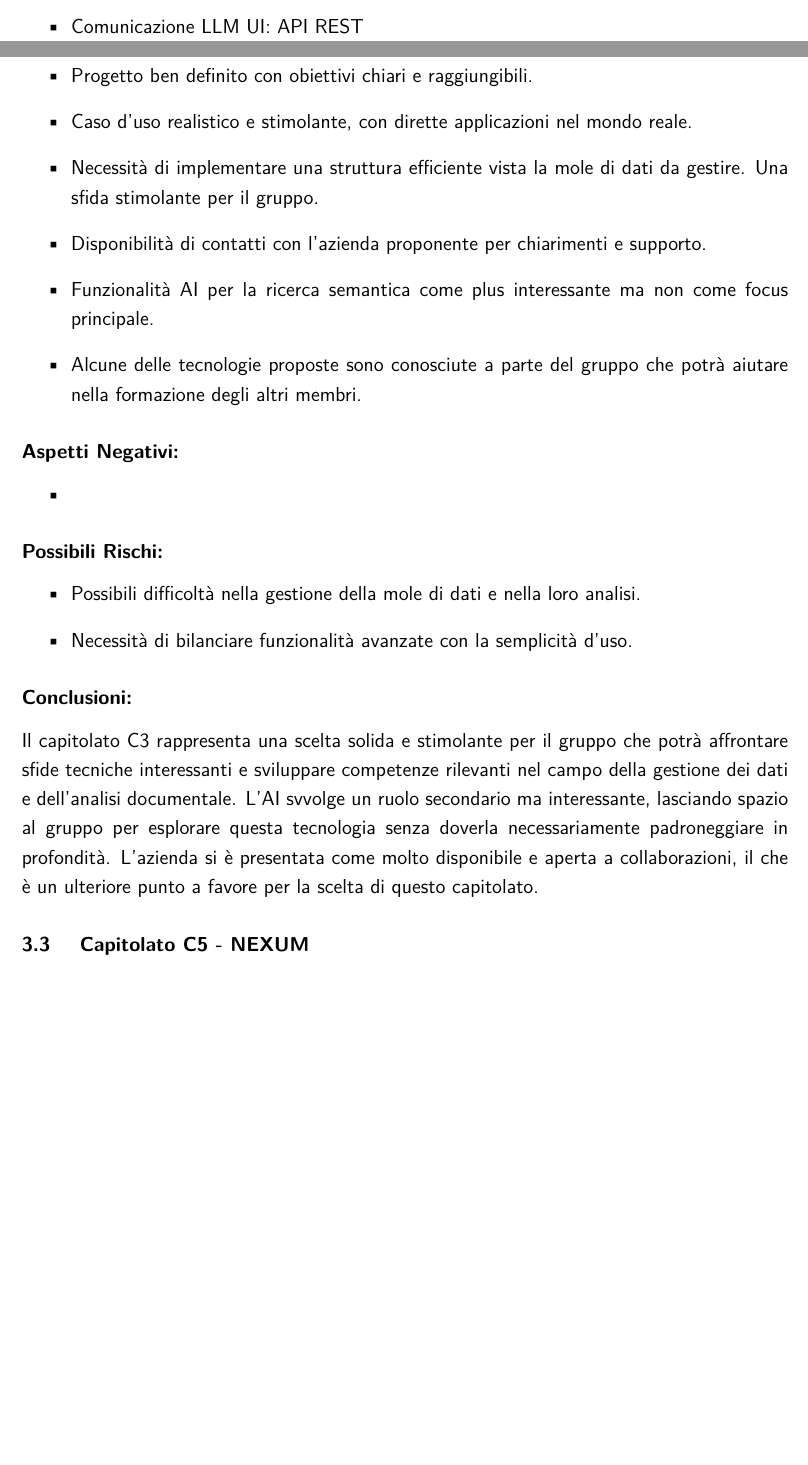
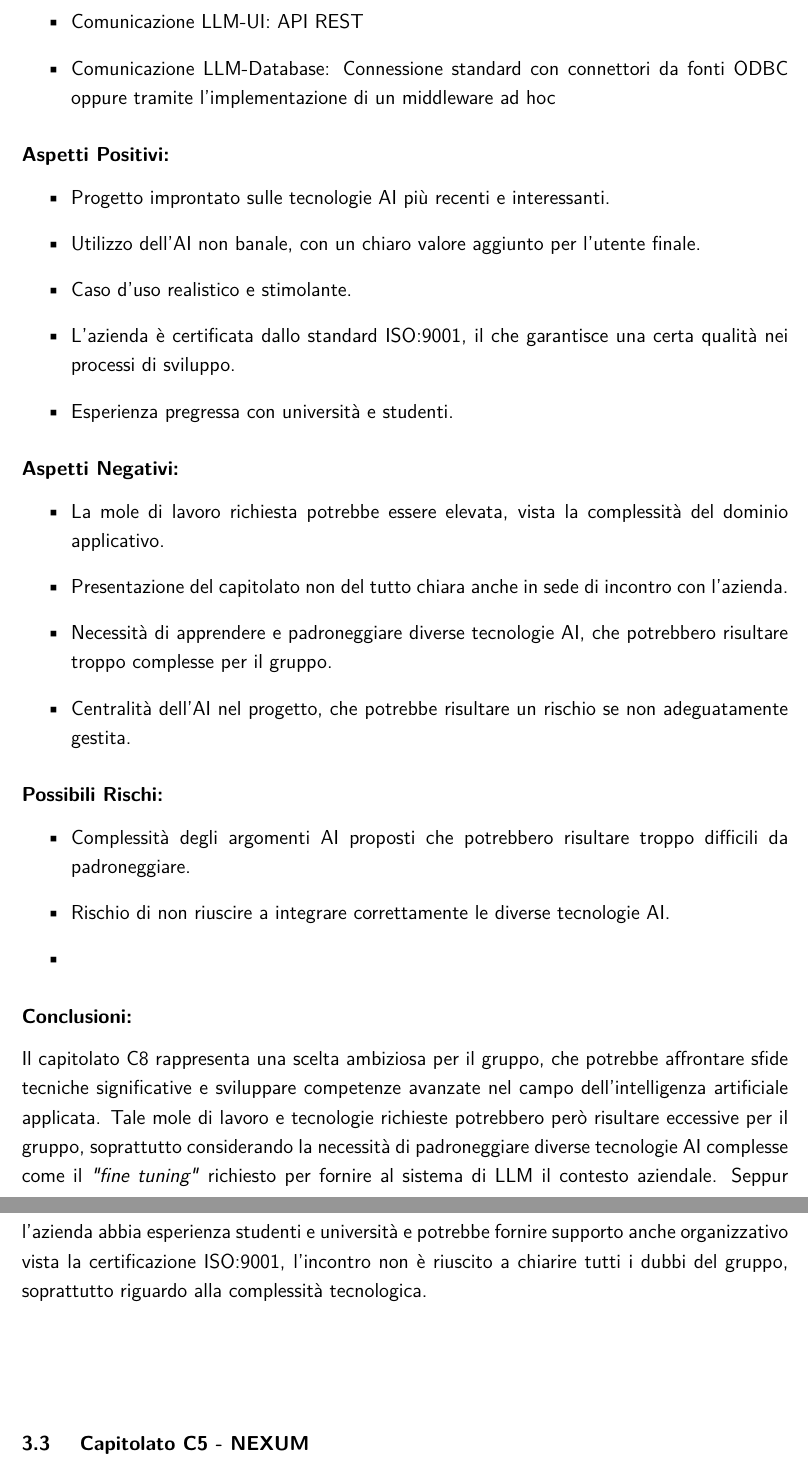
Before and after one commit to 7-ZPUs/Docs, a LaTeX document (1_Candidatura/AnalisiCapitolati.tex): two parts of pages 4 and 5 of 9 before the commit and two parts of pages 5 and 6 of 9 after it, joined at a grey line, cut so that both start at the same text, the shorter picture padded with empty space. Compiled offline with pdfLaTeX.

Commit message:
Analisi Ergon fine

```diff
--- a/1_Candidatura/AnalisiCapitolati.tex
+++ b/1_Candidatura/AnalisiCapitolati.tex
@@ -117,34 +117,38 @@ L'azienda si è presentata come molto disponibile e aperta al dialogo, come dimo
                             \item Tesseract OCR, EasyOCR, Reti Convoluzionari (CNN) o Vision Transformer per Riconoscimento Ottico dei Caratteri
                             \item Whisper di OpenAi o Google Speech-to-Text per il riconoscimento vocale
                         \end{itemize}
-    \item Comunicazione LLM UI: API REST
+    \item Comunicazione LLM-UI: API REST
+    \item Comunicazione LLM-Database: Connessione standard con connettori da fonti ODBC oppure tramite l'implementazione di un middleware ad hoc
 \end{itemize}
 \subsubsection*{Aspetti Positivi:}
 \begin{itemize}
-    \item Progetto ben definito con obiettivi chiari e raggiungibili.
-    \item Caso d'uso realistico e stimolante, con dirette applicazioni nel mondo reale.
-    \item Necessità di implementare una struttura efficiente vista la mole di dati da gestire. Una sfida stimolante per il gruppo.
-    \item Disponibilità di contatti con l'azienda proponente per chiarimenti e supporto.
-    \item Funzionalità AI per la ricerca semantica come plus interessante ma non come focus principale.
-    \item Alcune delle tecnologie proposte sono conosciute a parte del gruppo che potrà aiutare nella formazione degli altri membri.
+    \item Progetto improntato sulle tecnologie AI più recenti e interessanti.
+    \item Utilizzo dell'AI non banale, con un chiaro valore aggiunto per l'utente finale.
+    \item Caso d'uso realistico e stimolante.
+    \item L'azienda è certificata dallo standard ISO:9001, il che garantisce una certa qualità nei processi di sviluppo.
+    \item Esperienza pregressa con università e studenti.
 \end{itemize}
 
 \subsubsection*{Aspetti Negativi:}
 \begin{itemize}
-    \item
+    \item La mole di lavoro richiesta potrebbe essere elevata, vista la complessità del dominio applicativo.
+    \item Presentazione del capitolato non del tutto chiara anche in sede di incontro con l'azienda.
+    \item Necessità di apprendere e padroneggiare diverse tecnologie AI, che potrebbero risultare troppo complesse per il gruppo.
+    \item Centralità dell'AI nel progetto, che potrebbe risultare un rischio se non adeguatamente gestita.
 \end{itemize}
 
 \subsubsection*{Possibili Rischi:}
 \begin{itemize}
-    \item Possibili difficoltà nella gestione della mole di dati e nella loro analisi.
-    \item Necessità di bilanciare funzionalità avanzate con la semplicità d'uso.
+    \item Complessità degli argomenti AI proposti che potrebbero risultare troppo difficili da padroneggiare.
+    \item Rischio di non riuscire a integrare correttamente le diverse tecnologie AI.
+    \item
 \end{itemize}
 
 \subsubsection*{Conclusioni:}
-Il capitolato C3 rappresenta una scelta solida e stimolante per il gruppo che potrà affrontare sfide tecniche interessanti e sviluppare competenze rilevanti nel campo della gestione dei dati e dell'analisi documentale.
-L'AI svvolge un ruolo secondario ma interessante, lasciando spazio al gruppo per esplorare questa tecnologia senza doverla necessariamente padroneggiare in profondità.
-L'azienda si è presentata come molto disponibile e aperta a collaborazioni, il che è un ulteriore punto a favore per la scelta di questo capitolato.
-
+Il capitolato C8 rappresenta una scelta ambiziosa per il gruppo, che potrebbe affrontare sfide tecniche significative e sviluppare competenze avanzate nel campo dell'intelligenza artificiale applicata.
+Tale mole di lavoro e tecnologie richieste potrebbero però risultare eccessive per il gruppo, soprattutto considerando la necessità di padroneggiare diverse tecnologie AI complesse come il \textit{"fine tuning"} richiesto per fornire al sistema di LLM il contesto aziendale.
+Seppur l'azienda abbia esperienza studenti e università e potrebbe fornire supporto anche organizzativo vista la certificazione ISO:9001, l'incontro non è riuscito a chiarire tutti i dubbi del gruppo, soprattutto riguardo alla complessità tecnologica.
+\vspace{2.0cm}
 \subsection{ Capitolato C5 - NEXUM}
 \subsubsection*{Azienda Proponente:} EGGON
 \subsubsection*{Committente:} Prof. Tullio Verdanega e Prof. Riccardo Cardin.
```
Also changed, not shown: 1_Candidatura/AnalisiCapitolati.pdf.
